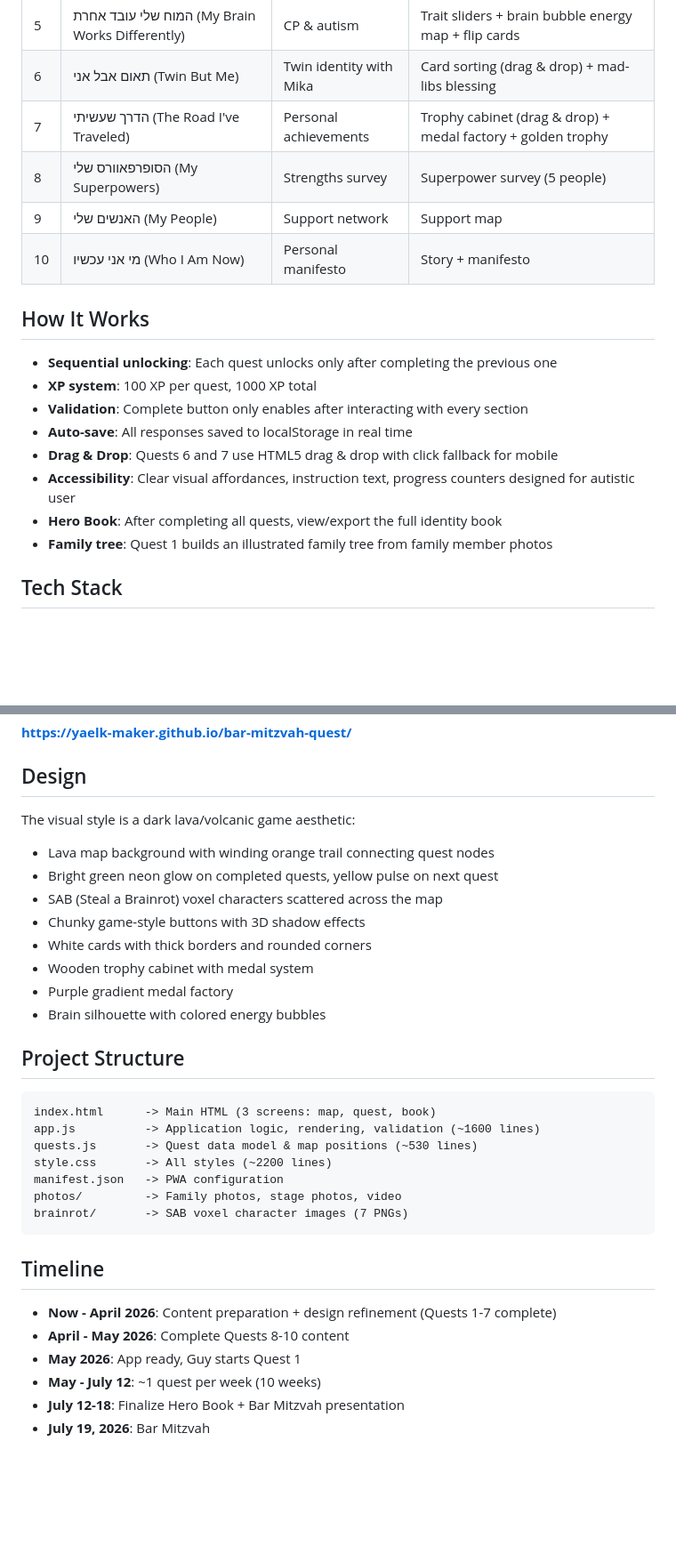
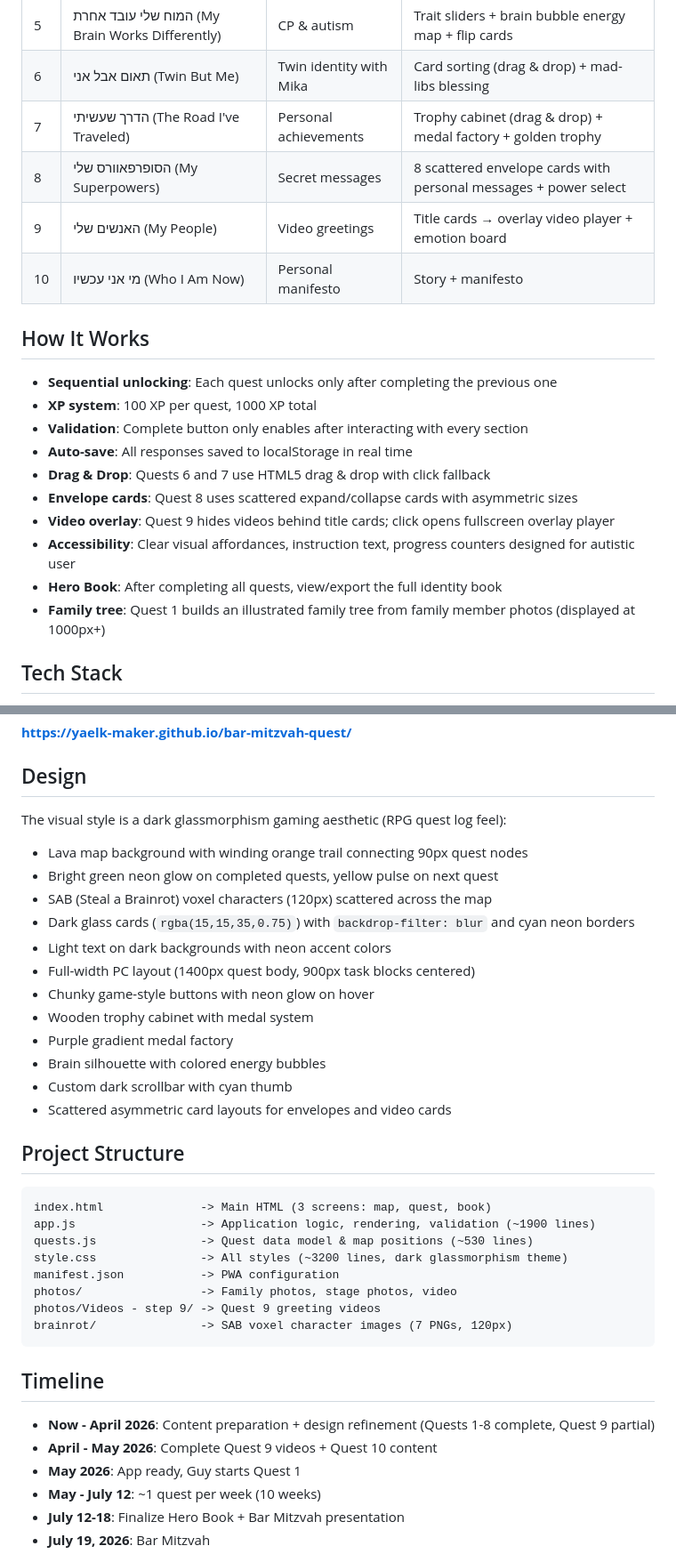
Before and after one commit to yaelk-maker/bar-mitzvah-quest, a Markdown page: README.md, 2 parts joined by grey strips. Shown at 89% size. GitHub-like rendering; blank space fills up the shorter version.

````diff
--- a/README.md
+++ b/README.md
@@ -19,8 +19,8 @@ The app uses a treasure map interface with a winding lava path, brainrot meme ch
 | 5 | המוח שלי עובד אחרת (My Brain Works Differently) | CP & autism | Trait sliders + brain bubble energy map + flip cards |
 | 6 | תאום אבל אני (Twin But Me) | Twin identity with Mika | Card sorting (drag & drop) + mad-libs blessing |
 | 7 | הדרך שעשיתי (The Road I've Traveled) | Personal achievements | Trophy cabinet (drag & drop) + medal factory + golden trophy |
-| 8 | הסופרפאוורס שלי (My Superpowers) | Strengths survey | Superpower survey (5 people) |
-| 9 | האנשים שלי (My People) | Support network | Support map |
+| 8 | הסופרפאוורס שלי (My Superpowers) | Secret messages | 8 scattered envelope cards with personal messages + power select |
+| 9 | האנשים שלי (My People) | Video greetings | Title cards → overlay video player + emotion board |
 | 10 | מי אני עכשיו (Who I Am Now) | Personal manifesto | Story + manifesto |
 
 ## How It Works
@@ -29,10 +29,12 @@ The app uses a treasure map interface with a winding lava path, brainrot meme ch
 - **XP system**: 100 XP per quest, 1000 XP total
 - **Validation**: Complete button only enables after interacting with every section
 - **Auto-save**: All responses saved to localStorage in real time
-- **Drag & Drop**: Quests 6 and 7 use HTML5 drag & drop with click fallback for mobile
+- **Drag & Drop**: Quests 6 and 7 use HTML5 drag & drop with click fallback
+- **Envelope cards**: Quest 8 uses scattered expand/collapse cards with asymmetric sizes
+- **Video overlay**: Quest 9 hides videos behind title cards; click opens fullscreen overlay player
 - **Accessibility**: Clear visual affordances, instruction text, progress counters designed for autistic user
 - **Hero Book**: After completing all quests, view/export the full identity book
-- **Family tree**: Quest 1 builds an illustrated family tree from family member photos
+- **Family tree**: Quest 1 builds an illustrated family tree from family member photos (displayed at 1000px+)
 
 ## Tech Stack
 
@@ -50,32 +52,37 @@ The app uses a treasure map interface with a winding lava path, brainrot meme ch
 
 ## Design
 
-The visual style is a dark lava/volcanic game aesthetic:
-- Lava map background with winding orange trail connecting quest nodes
+The visual style is a dark glassmorphism gaming aesthetic (RPG quest log feel):
+- Lava map background with winding orange trail connecting 90px quest nodes
 - Bright green neon glow on completed quests, yellow pulse on next quest
-- SAB (Steal a Brainrot) voxel characters scattered across the map
-- Chunky game-style buttons with 3D shadow effects
-- White cards with thick borders and rounded corners
+- SAB (Steal a Brainrot) voxel characters (120px) scattered across the map
+- Dark glass cards (`rgba(15,15,35,0.75)`) with `backdrop-filter: blur` and cyan neon borders
+- Light text on dark backgrounds with neon accent colors
+- Full-width PC layout (1400px quest body, 900px task blocks centered)
+- Chunky game-style buttons with neon glow on hover
 - Wooden trophy cabinet with medal system
 - Purple gradient medal factory
 - Brain silhouette with colored energy bubbles
+- Custom dark scrollbar with cyan thumb
+- Scattered asymmetric card layouts for envelopes and video cards
 
 ## Project Structure
 
 ```
-index.html      -> Main HTML (3 screens: map, quest, book)
-app.js          -> Application logic, rendering, validation (~1600 lines)
-quests.js       -> Quest data model & map positions (~530 lines)
-style.css       -> All styles (~2200 lines)
-manifest.json   -> PWA configuration
-photos/         -> Family photos, stage photos, video
-brainrot/       -> SAB voxel character images (7 PNGs)
+index.html              -> Main HTML (3 screens: map, quest, book)
+app.js                  -> Application logic, rendering, validation (~1900 lines)
+quests.js               -> Quest data model & map positions (~530 lines)
+style.css               -> All styles (~3200 lines, dark glassmorphism theme)
+manifest.json           -> PWA configuration
+photos/                 -> Family photos, stage photos, video
+photos/Videos - step 9/ -> Quest 9 greeting videos
+brainrot/               -> SAB voxel character images (7 PNGs, 120px)
 ```
 
 ## Timeline
 
-- **Now - April 2026**: Content preparation + design refinement (Quests 1-7 complete)
-- **April - May 2026**: Complete Quests 8-10 content
+- **Now - April 2026**: Content preparation + design refinement (Quests 1-8 complete, Quest 9 partial)
+- **April - May 2026**: Complete Quest 9 videos + Quest 10 content
 - **May 2026**: App ready, Guy starts Quest 1
 - **May - July 12**: ~1 quest per week (10 weeks)
 - **July 12-18**: Finalize Hero Book + Bar Mitzvah presentation
````
Also changed, not shown: CLAUDE.md (+32 -19 lines).
